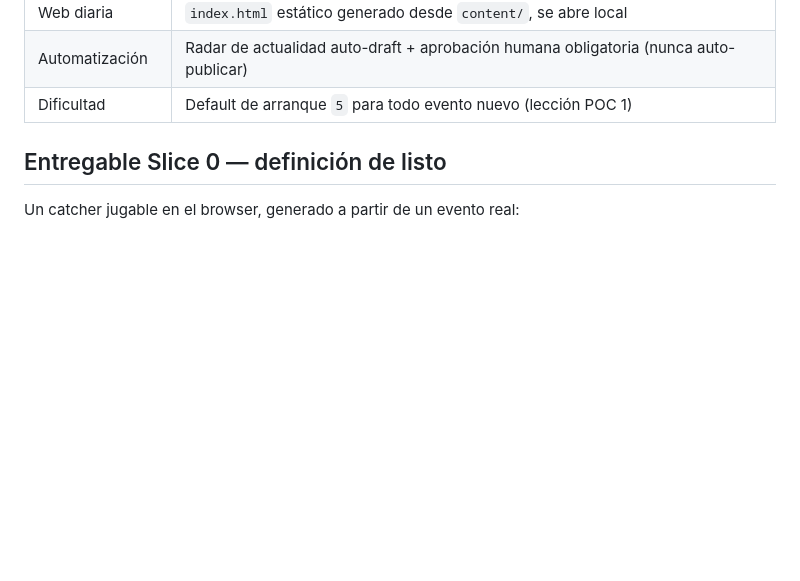
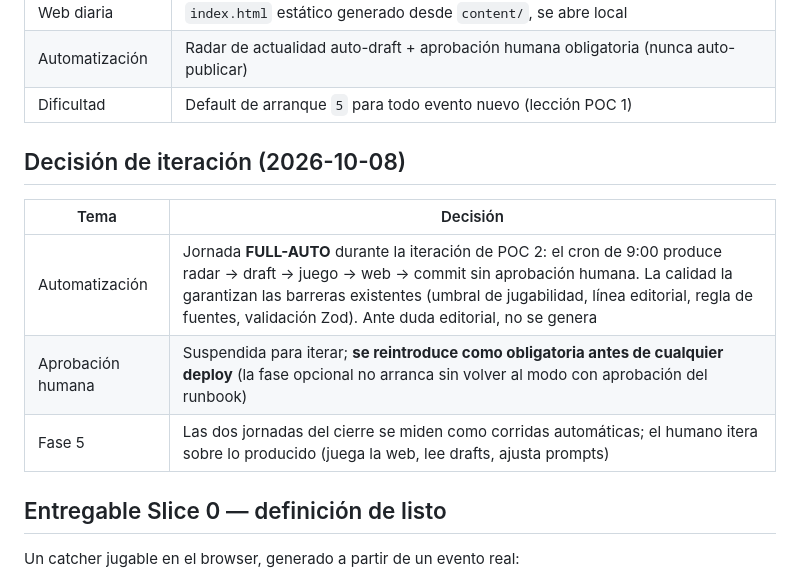
Before and after one commit to damianmf/argentilandia, a Markdown page: PROJECT.md, the part around the change. Drawn GitHub-style; blank space fills up the shorter version.

Commit message:
poc2-iteracion: jornada full-auto (decision 08/10)

```diff
--- a/PROJECT.md
+++ b/PROJECT.md
@@ -27,6 +27,14 @@ El plan por fases vive en [plan-poc2.md](plan-poc2.md). Decisiones tomadas al ab
 | Web diaria | `index.html` estático generado desde `content/`, se abre local |
 | Automatización | Radar de actualidad auto-draft + aprobación humana obligatoria (nunca auto-publicar) |
 | Dificultad | Default de arranque `5` para todo evento nuevo (lección POC 1) |
+
+## Decisión de iteración (2026-10-08)
+
+| Tema | Decisión |
+|---|---|
+| Automatización | Jornada **FULL-AUTO** durante la iteración de POC 2: el cron de 9:00 produce radar → draft → juego → web → commit sin aprobación humana. La calidad la garantizan las barreras existentes (umbral de jugabilidad, línea editorial, regla de fuentes, validación Zod). Ante duda editorial, no se genera |
+| Aprobación humana | Suspendida para iterar; **se reintroduce como obligatoria antes de cualquier deploy** (la fase opcional no arranca sin volver al modo con aprobación del runbook) |
+| Fase 5 | Las dos jornadas del cierre se miden como corridas automáticas; el humano itera sobre lo producido (juega la web, lee drafts, ajusta prompts) |
 
 ## Entregable Slice 0 — definición de listo
 
```
Also changed, not shown: docs/runbook-diario.md (+44 -63 lines), plan-poc2.md (+7 -0 lines).
